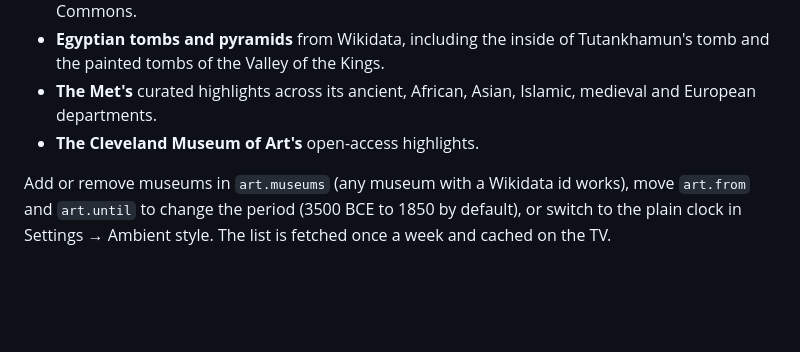
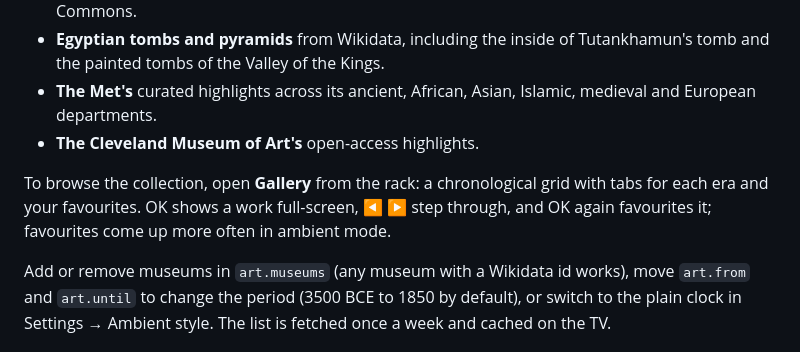
Before and after one commit to lvndry/tv-dashboard, a Markdown page: README.md, the part around the change. GitHub-like rendering; blank space fills up the shorter version.

Commit message:
Document the gallery in the README

```diff
--- a/README.md
+++ b/README.md
@@ -69,6 +69,8 @@ The collection is about 2,800 works, gathered without any API key:
 - **The Met's** curated highlights across its ancient, African, Asian, Islamic, medieval and European departments.
 - **The Cleveland Museum of Art's** open-access highlights.
 
+To browse the collection, open **Gallery** from the rack: a chronological grid with tabs for each era and your favourites. OK shows a work full-screen, ◀ ▶ step through, and OK again favourites it; favourites come up more often in ambient mode.
+
 Add or remove museums in `art.museums` (any museum with a Wikidata id works), move `art.from` and `art.until` to change the period (3500 BCE to 1850 by default), or switch to the plain clock in Settings → Ambient style. The list is fetched once a week and cached on the TV.
 
 ## AI news brief (ChatGPT)
```
